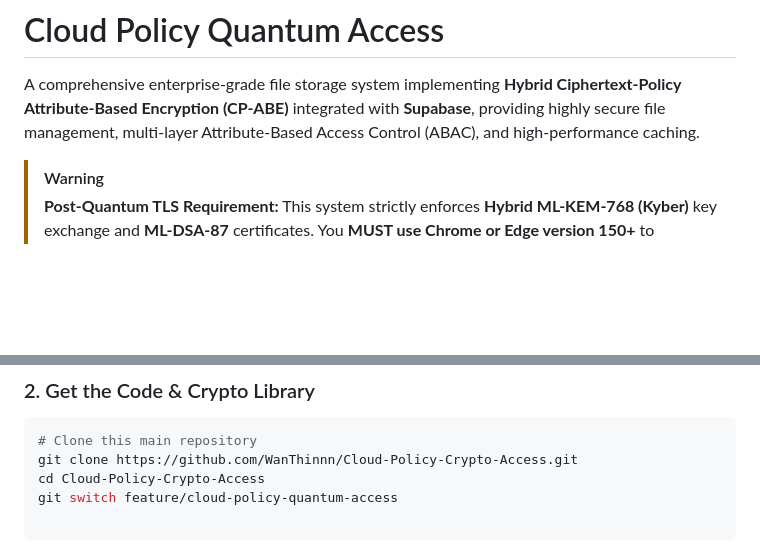
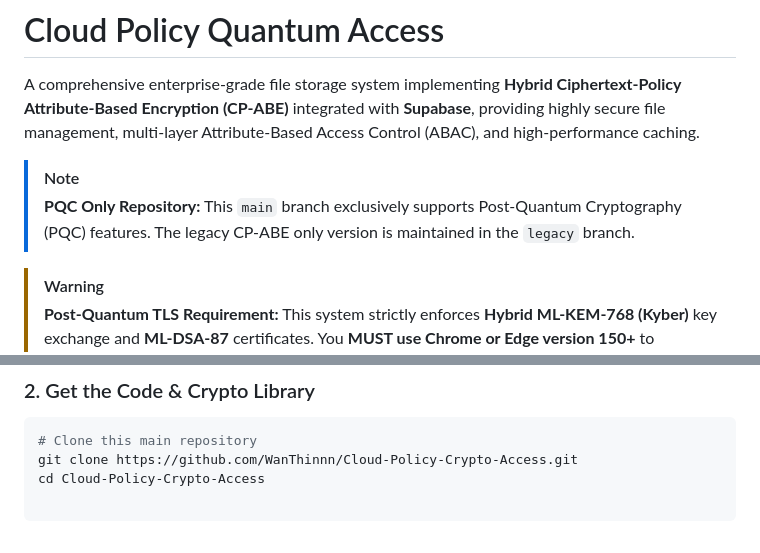
Before and after one commit to WanThinnn/Cloud-Policy-Crypto-Access, a Markdown page: README.md, 2 parts joined by grey strips. Drawn GitHub-style; blank space fills up the shorter version.

Commit message:
docs: add PQC-exclusive branch note and update clone instructions in README

````diff
--- a/README.md
+++ b/README.md
@@ -1,6 +1,9 @@
 # Cloud Policy Quantum Access
 
 A comprehensive enterprise-grade file storage system implementing **Hybrid Ciphertext-Policy Attribute-Based Encryption (CP-ABE)** integrated with **Supabase**, providing highly secure file management, multi-layer Attribute-Based Access Control (ABAC), and high-performance caching.
+
+> [!NOTE]
+> **PQC Only Repository:** This `main` branch exclusively supports Post-Quantum Cryptography (PQC) features. The legacy CP-ABE only version is maintained in the `legacy` branch.
 
 > [!WARNING]
 > **Post-Quantum TLS Requirement:** This system strictly enforces **Hybrid ML-KEM-768 (Kyber)** key exchange and **ML-DSA-87** certificates. You **MUST use Chrome or Edge version 150+** to successfully complete the TLS handshake. Older browsers or browsers without ML-DSA support will fail to connect.
@@ -124,7 +127,6 @@ Follow these instructions to deploy the system from scratch on a brand new machi
 # Clone this main repository
 git clone https://github.com/WanThinnn/Cloud-Policy-Crypto-Access.git
 cd Cloud-Policy-Crypto-Access
-git switch feature/cloud-policy-quantum-access
 
 ```
 *Note: The required C++ cryptography library (`libhybrid-cp-abe` v4.0.0) is already included in the `src/lib/` directory of this repository by default. You only need to visit the [Hybrid-CP-ABE-Library repository](https://github.com/WanThinnn/Hybrid-CP-ABE-Library.git) if you wish to compile or update to a newer version.*
````
